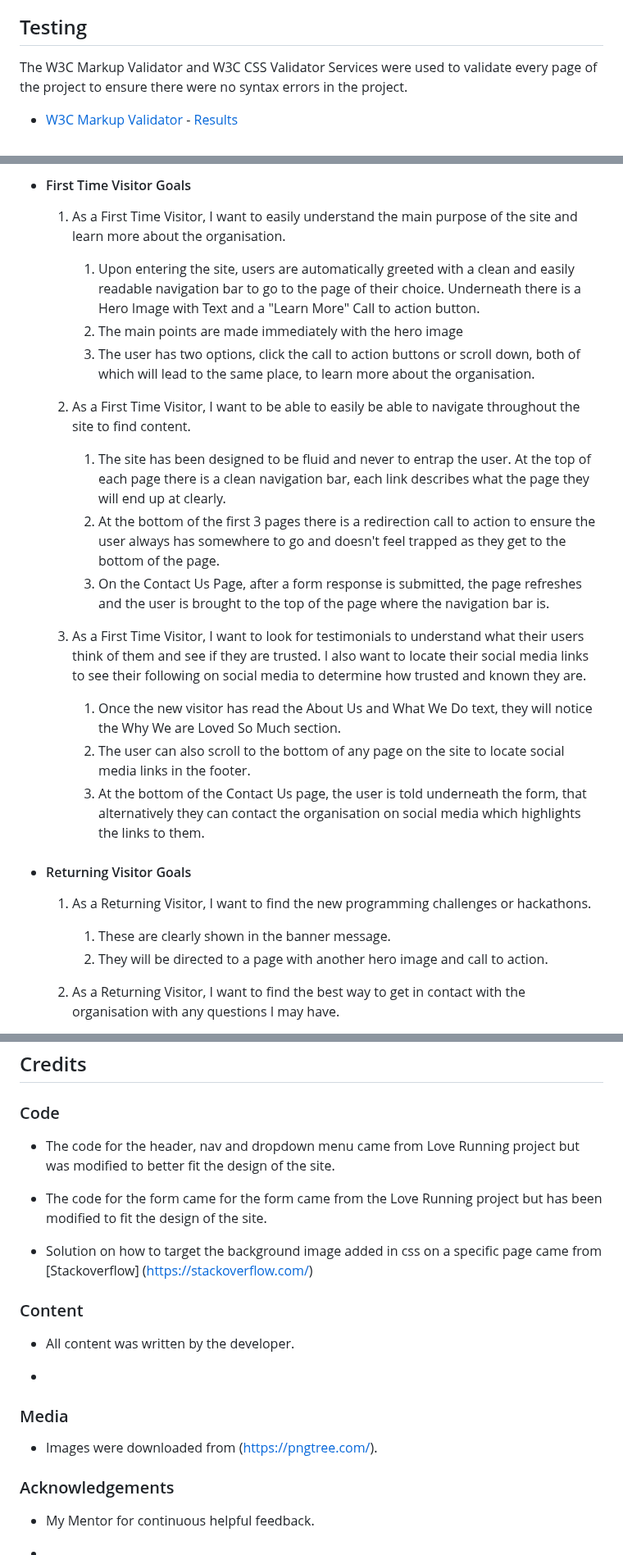
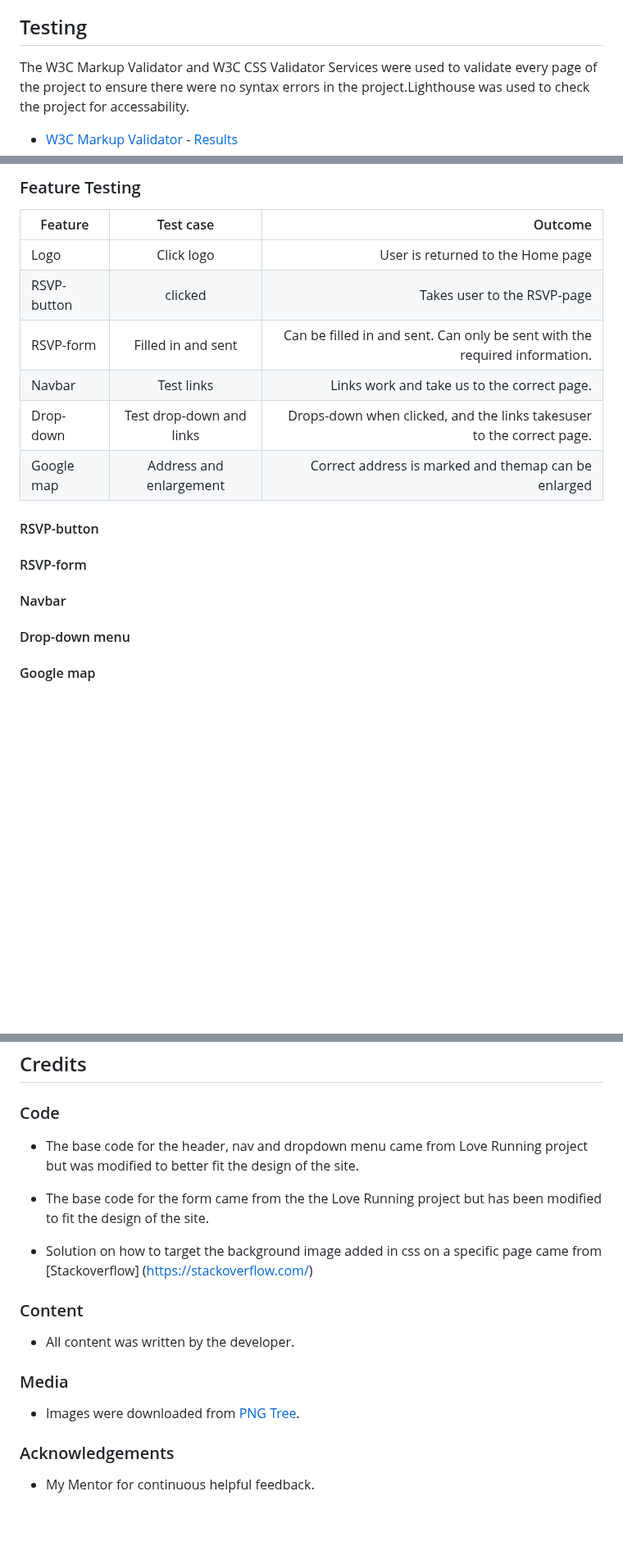
Before and after one commit to CeciliaSG/pp1_cocktail_evening, a Markdown page: README.md, 3 parts joined by grey strips. Shown at 82% size. Drawn GitHub-style; blank space fills up the shorter version.

Commit message:
Add feature testing to REDME

```diff
--- a/README.md
+++ b/README.md
@@ -76,7 +75,7 @@ This is an invitation website for XOXO Pulishings Cocktail Event Launch Party. G
 
 ## Testing
 
-The W3C Markup Validator and W3C CSS Validator Services were used to validate every page of the project to ensure there were no syntax errors in the project.
+The W3C Markup Validator and W3C CSS Validator Services were used to validate every page of the project to ensure there were no syntax errors in the project.Lighthouse was used to check the project for accessability.
 
 - [W3C Markup Validator](https://jigsaw.w3.org/css-validator/#validate_by_input) - [Results](https://github.com/)
 - [W3C CSS Validator](https://jigsaw.w3.org/css-validator/#validate_by_input) - [Results](https://github.com/)
@@ -84,29 +83,25 @@ The W3C Markup Validator and W3C CSS Validator Services were used to validate ev
 
-- #### First Time Visitor Goals
+### Feature Testing
 
-    1. As a First Time Visitor, I want to easily understand the main purpose of the site and learn more about the organisation.
 
-        1. Upon entering the site, users are automatically greeted with a clean and easily readable navigation bar to go to the page of their choice. Underneath there is a Hero Image with Text and a "Learn More" Call to action button.
-        2. The main points are made immediately with the hero image
-        3. The user has two options, click the call to action buttons or scroll down, both of which will lead to the same place, to learn more about the organisation.
+| Feature       | Test case        | Outcome |
+| ------------- |:-------------:| -----:|
+| Logo| Click logo  |  User is returned to the Home page  |
+| RSVP-button | clicked| Takes user to the RSVP-page |
+| RSVP-form   |    Filled in and sent|   Can be filled in and sent. Can only be sent with the required information. |
+| Navbar | Test links     |    Links work and take us to the correct page.|
+| Drop-down | Test drop-down and links     |    Drops-down when clicked, and the links takesuser to the correct page. |
+| Google map| Address and enlargement    |    Correct address is marked and themap can be enlarged  |
 
-    2. As a First Time Visitor, I want to be able to easily be able to navigate throughout the site to find content.
 
-        1. The site has been designed to be fluid and never to entrap the user. At the top of each page there is a clean navigation bar, each link describes what the page they will end up at clearly.
-        2. At the bottom of the first 3 pages there is a redirection call to action to ensure the user always has somewhere to go and doesn't feel trapped as they get to the bottom of the page.
-        3. On the Contact Us Page, after a form response is submitted, the page refreshes and the user is brought to the top of the page where the navigation bar is.
+#### RSVP-button
 
-    3. As a First Time Visitor, I want to look for testimonials to understand what their users think of them and see if they are trusted. I also want to locate their social media links to see their following on social media to determine how trusted and known they are.
-        1. Once the new visitor has read the About Us and What We Do text, they will notice the Why We are Loved So Much section.
-        2. The user can also scroll to the bottom of any page on the site to locate social media links in the footer.
-        3. At the bottom of the Contact Us page, the user is told underneath the form, that alternatively they can contact the organisation on social media which highlights the links to them.
+#### RSVP-form
 
-- #### Returning Visitor Goals
+#### Navbar
 
-    1. As a Returning Visitor, I want to find the new programming challenges or hackathons.
+#### Drop-down menu
 
-        1. These are clearly shown in the banner message.
-        2. They will be directed to a page with another hero image and call to action.
+#### Google map
 
-    2. As a Returning Visitor, I want to find the best way to get in contact with the organisation with any questions I may have.
 
@@ -201,9 +171,9 @@ Click [Here](https://help.github.com/en/github/creating-cloning-and-archiving-re
 
 ### Code
 
-- The code for the header, nav and dropdown menu came from Love Running project but was modified to better fit the design of the site.
+- The base code for the header, nav and dropdown menu came from Love Running project but was modified to better fit the design of the site.
 
-- The code for the form came for the form came from the Love Running project but has been modified to fit the design of the site.
+- The base code for the form came from the the Love Running project but has been modified to fit the design of the site.
 
 - Solution on how to target the background image added in css on a specific page came from [Stackoverflow] (https://stackoverflow.com/)
 
@@ -211,14 +181,10 @@ Click [Here](https://help.github.com/en/github/creating-cloning-and-archiving-re
 
 - All content was written by the developer.
 
--
-
 ### Media
 
-- Images were downloaded from (https://pngtree.com/).
+- Images were downloaded from [PNG Tree](https://pngtree.com/).
 
 ### Acknowledgements
 
 - My Mentor for continuous helpful feedback.
-
--
```
Also changed, not shown: other parts of README.md (+8 -34 lines).
